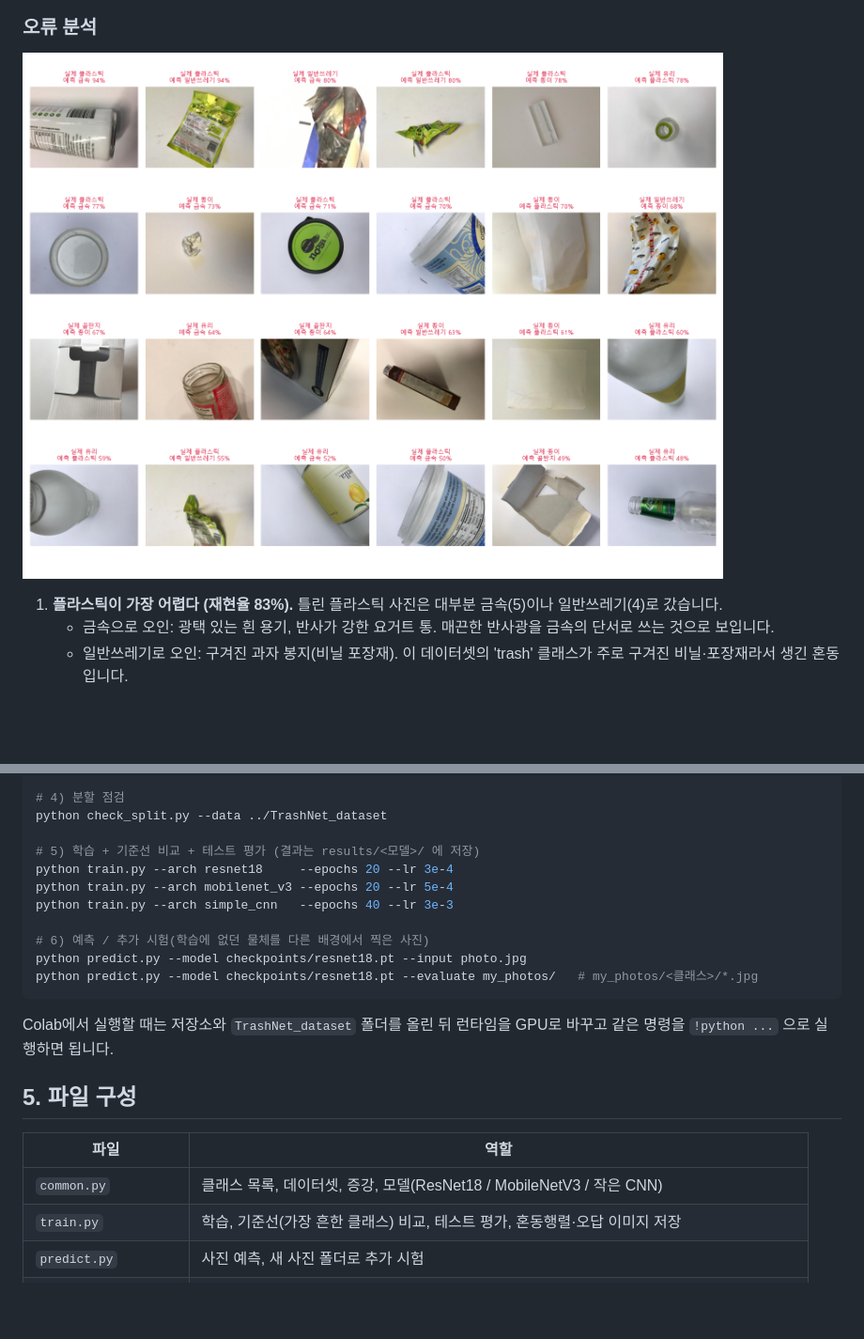
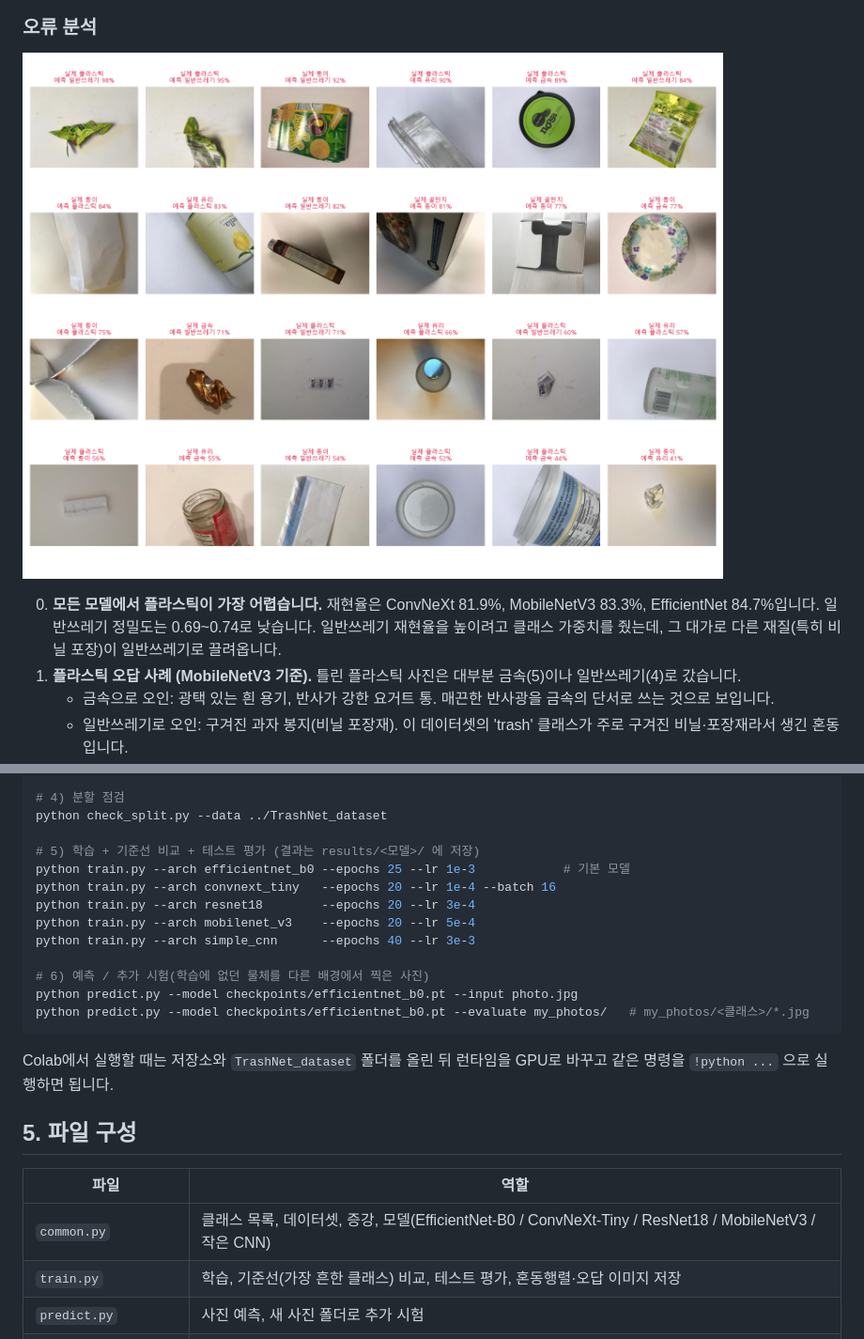
Before and after one commit to ghtjdrla1304-byte/trash-classifier, a Markdown page: README.md, 2 parts joined by grey strips. Shown at 94% size. Rendered like a GitHub page; pictures changed too: results/efficientnet_b0/test_errors.png (added); blank space fills up the shorter version.

````diff
--- a/README.md
+++ b/README.md
@@ -58,9 +69,10 @@ TrashNet에는 **같은 물체를 각도·조명만 바꿔 여러 번 찍은 사
 
 ### 오류 분석
 
-![MobileNetV3 오답 사진](results/mobilenet_v3/test_errors.png)
+![EfficientNet-B0 오답 사진](results/efficientnet_b0/test_errors.png)
 
-1. **플라스틱이 가장 어렵다 (재현율 83%).** 틀린 플라스틱 사진은 대부분 금속(5)이나 일반쓰레기(4)로 갔습니다.
+0. **모든 모델에서 플라스틱이 가장 어렵습니다.** 재현율은 ConvNeXt 81.9%, MobileNetV3 83.3%, EfficientNet 84.7%입니다. 일반쓰레기 정밀도는 0.69~0.74로 낮습니다. 일반쓰레기 재현율을 높이려고 클래스 가중치를 줬는데, 그 대가로 다른 재질(특히 비닐 포장)이 일반쓰레기로 끌려옵니다.
+1. **플라스틱 오답 사례 (MobileNetV3 기준).** 틀린 플라스틱 사진은 대부분 금속(5)이나 일반쓰레기(4)로 갔습니다.
    - 금속으로 오인: 광택 있는 흰 용기, 반사가 강한 요거트 통. 매끈한 반사광을 금속의 단서로 쓰는 것으로 보입니다.
    - 일반쓰레기로 오인: 구겨진 과자 봉지(비닐 포장재). 이 데이터셋의 'trash' 클래스가 주로 구겨진 비닐·포장재라서 생긴 혼동입니다.
 2. **유리 ↔ 플라스틱/금속.** 반투명 젖빛 유리병과 투명 병은 플라스틱 병과 형태가 거의 같습니다. 병 일부만 크게 찍힌 사진은 재질 단서(두께, 굴절)가 적어 더 자주 틀립니다.
@@ -90,13 +102,15 @@ pip install -r requirements.txt
 python check_split.py --data ../TrashNet_dataset
 
 # 5) 학습 + 기준선 비교 + 테스트 평가 (결과는 results/<모델>/ 에 저장)
-python train.py --arch resnet18     --epochs 20 --lr 3e-4
-python train.py --arch mobilenet_v3 --epochs 20 --lr 5e-4
-python train.py --arch simple_cnn   --epochs 40 --lr 3e-3
+python train.py --arch efficientnet_b0 --epochs 25 --lr 1e-3            # 기본 모델
+python train.py --arch convnext_tiny   --epochs 20 --lr 1e-4 --batch 16
+python train.py --arch resnet18        --epochs 20 --lr 3e-4
+python train.py --arch mobilenet_v3    --epochs 20 --lr 5e-4
+python train.py --arch simple_cnn      --epochs 40 --lr 3e-3
 
 # 6) 예측 / 추가 시험(학습에 없던 물체를 다른 배경에서 찍은 사진)
-python predict.py --model checkpoints/resnet18.pt --input photo.jpg
-python predict.py --model checkpoints/resnet18.pt --evaluate my_photos/   # my_photos/<클래스>/*.jpg
+python predict.py --model checkpoints/efficientnet_b0.pt --input photo.jpg
+python predict.py --model checkpoints/efficientnet_b0.pt --evaluate my_photos/   # my_photos/<클래스>/*.jpg
 ```
 
 Colab에서 실행할 때는 저장소와 `TrashNet_dataset` 폴더를 올린 뒤 런타임을 GPU로 바꾸고 같은 명령을 `!python ...` 으로 실행하면 됩니다.
@@ -105,7 +119,7 @@ Colab에서 실행할 때는 저장소와 `TrashNet_dataset` 폴더를 올린
 
 | 파일 | 역할 |
 |---|---|
-| `common.py` | 클래스 목록, 데이터셋, 증강, 모델(ResNet18 / MobileNetV3 / 작은 CNN) |
+| `common.py` | 클래스 목록, 데이터셋, 증강, 모델(EfficientNet-B0 / ConvNeXt-Tiny / ResNet18 / MobileNetV3 / 작은 CNN) |
 | `train.py` | 학습, 기준선(가장 흔한 클래스) 비교, 테스트 평가, 혼동행렬·오답 이미지 저장 |
 | `predict.py` | 사진 예측, 새 사진 폴더로 추가 시험 |
 | `check_split.py` | 그룹 누수 점검과 세트별 사례 수 |
````
Also changed, not shown: other parts of README.md (+18 -7 lines), results/convnext_tiny/confusion_matrix.png (added), results/convnext_tiny/test_errors.png (added), results/convnext_tiny/training_curve.png (added), results/efficientnet_b0/confusion_matrix.png (added), results/efficientnet_b0/training_curve.png (added), 13 other files.
